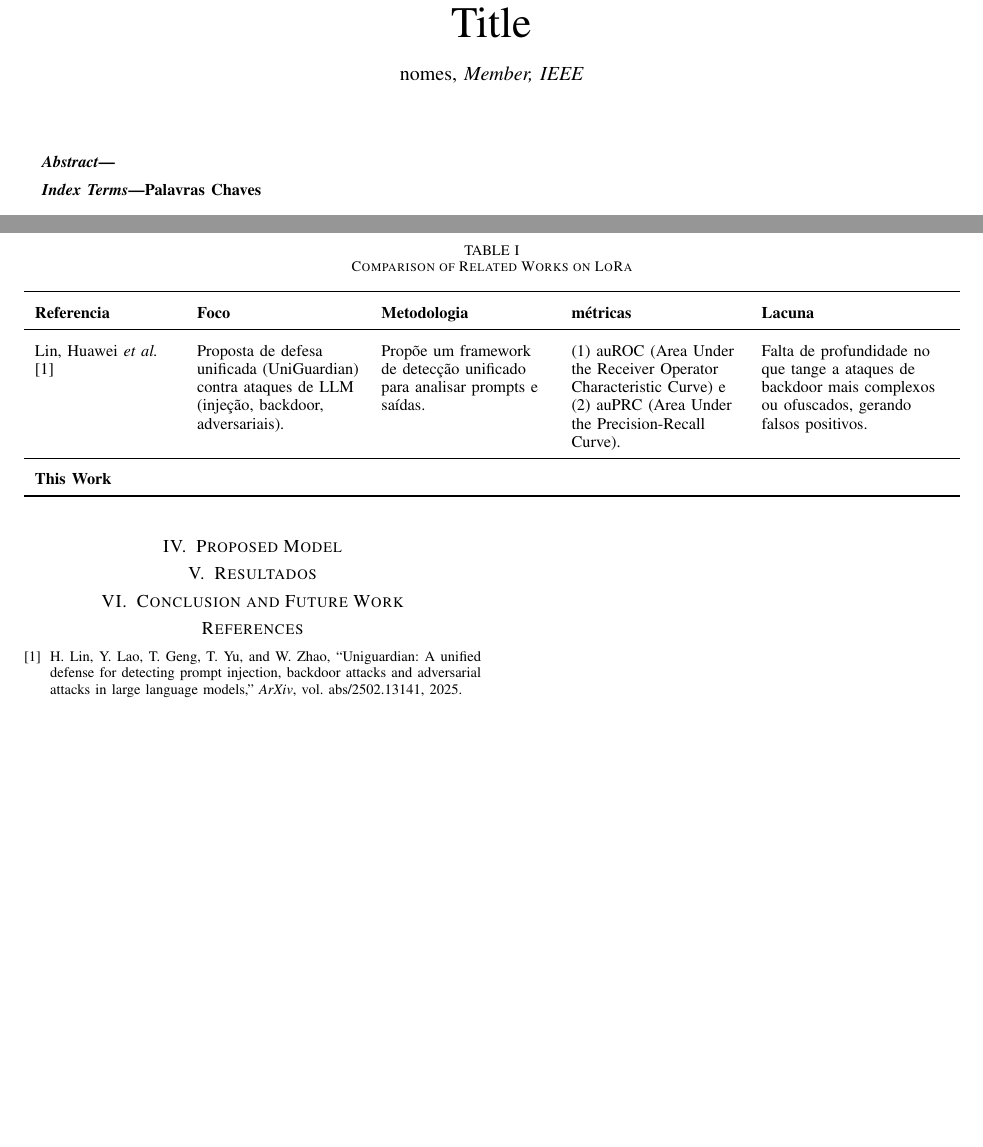
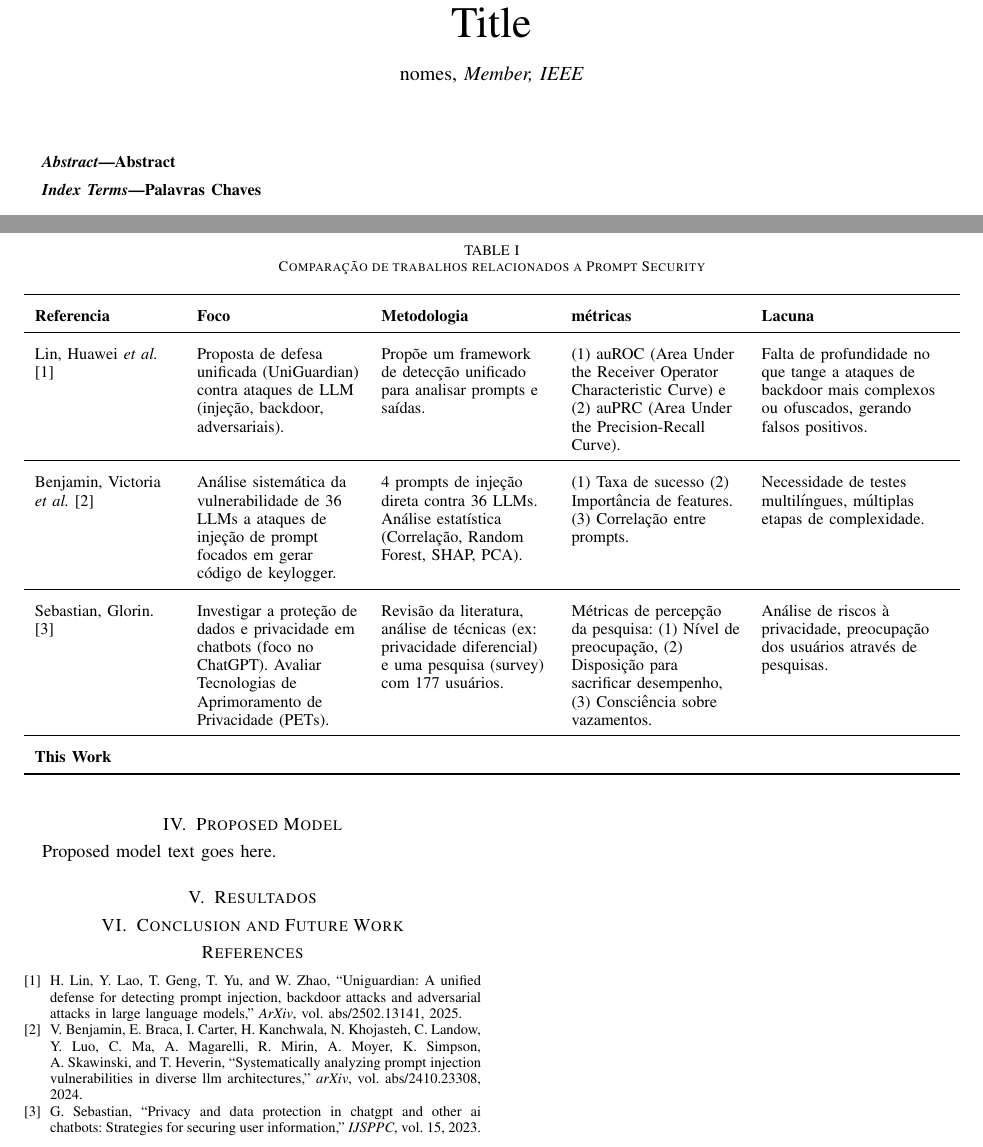
Before and after one commit to LucasEmanoel/prompt_security, a LaTeX paper (main.tex, which reads sections/proposed_models.tex): two parts of pages 2 and 3 of 3, joined at a grey line, cut so that both start at the same text, the shorter picture padded with empty space. Compiled offline with pdfLaTeX.

Commit message:
feat: add papers to table

```diff
--- a/main.tex
+++ b/main.tex
@@ -42,10 +41,11 @@
 \maketitle
 
 \begin{abstract}
+  Abstract
 \end{abstract}
 
 \begin{IEEEkeywords}
-Palavras Chaves
+  Palavras Chaves
 \end{IEEEkeywords}
 
 % Abstract - ✅ 16/09/2025
--- a/sections/proposed_models.tex
+++ b/sections/proposed_models.tex
@@ -2,7 +2,7 @@
   \small
   \renewcommand{\arraystretch}{1.3}
   \setlength{\extrarowheight}{2pt}
-  \caption{Comparison of Related Works on LoRa}
+  \caption{Comparação de trabalhos relacionados a Prompt Security}
   \label{tab:related_works}
   \begin{tabularx}{\textwidth}{
       >{\raggedright\arraybackslash}p{0.15\textwidth}
@@ -21,6 +21,18 @@
       &  (1) auROC (Area Under the Receiver Operator Characteristic Curve) e (2) auPRC (Area Under the Precision-Recall Curve).
       & Falta de profundidade no que tange a ataques de backdoor mais complexos ou ofuscados, gerando falsos positivos. \\
     \midrule
+      Benjamin, Victoria \emph{et al.} \cite{benjamin2024}
+      & Análise sistemática da vulnerabilidade de 36 LLMs a ataques de injeção de prompt focados em gerar código de keylogger.
+      & 4 prompts de injeção direta contra 36 LLMs. Análise estatística (Correlação, Random Forest, SHAP, PCA).
+      & (1) Taxa de sucesso (2) Importância de features. (3) Correlação entre prompts.
+      & Necessidade de testes multilíngues, múltiplas etapas de complexidade. \\
+    \midrule
+      Sebastian, Glorin. \cite{Sebastian2023SecurityUserInformation:}
+      & Investigar a proteção de dados e privacidade em chatbots (foco no ChatGPT). Avaliar Tecnologias de Aprimoramento de Privacidade (PETs).
+      & Revisão da literatura, análise de técnicas (ex: privacidade diferencial) e uma pesquisa (survey) com 177 usuários.
+      & Métricas de percepção da pesquisa: (1) Nível de preocupação, (2) Disposição para sacrificar desempenho, (3) Consciência sobre vazamentos.
+      & Análise de riscos à privacidade, preocupação dos usuários através de pesquisas. \\
+    \midrule
     \textbf{This Work}
       & \textbf{}
       & \textbf{}
@@ -32,3 +44,4 @@
 
 \section{Proposed Model}
 \label{sec:proposed_model}
+Proposed model text goes here.
```
Also changed, not shown: references.bib (+0 -10 lines), main.tex (1 more changed lines).
